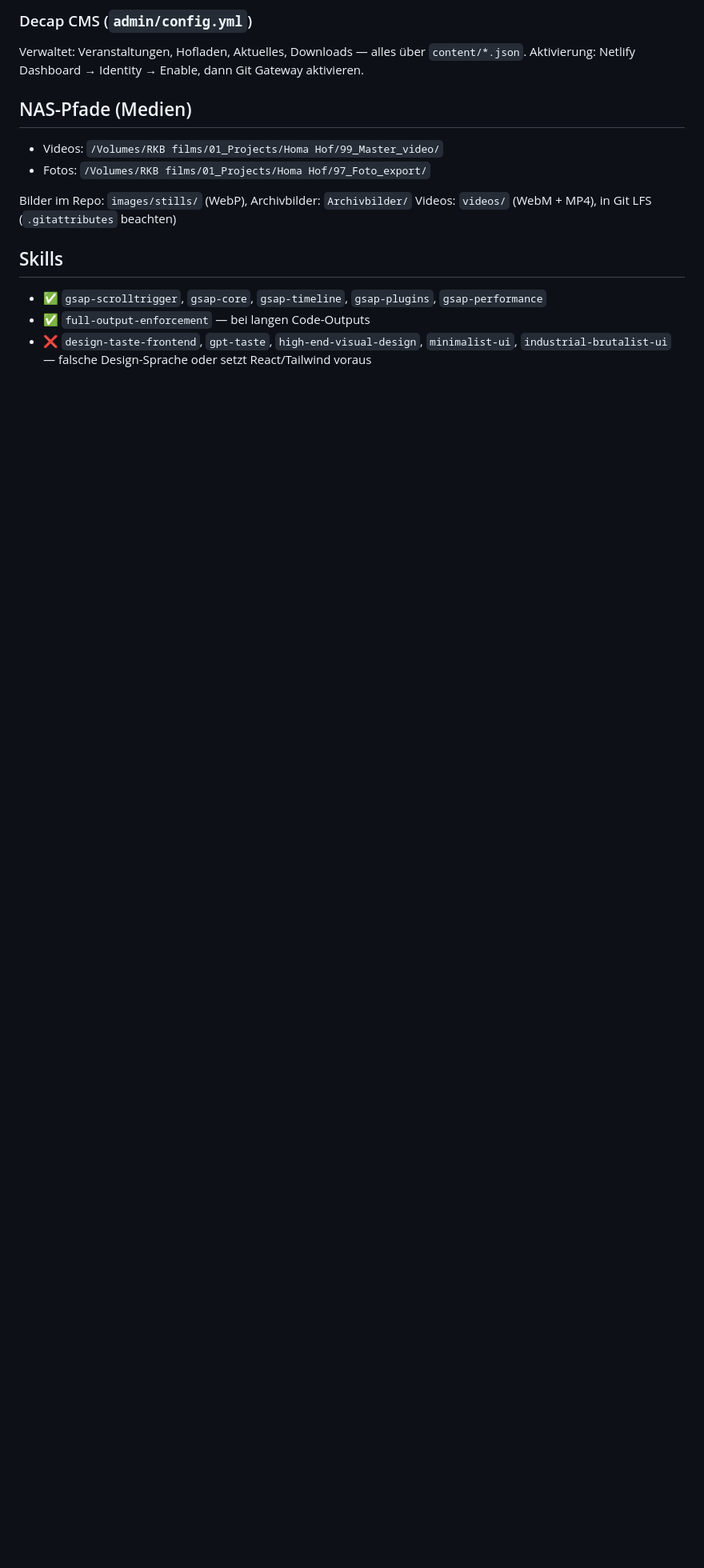
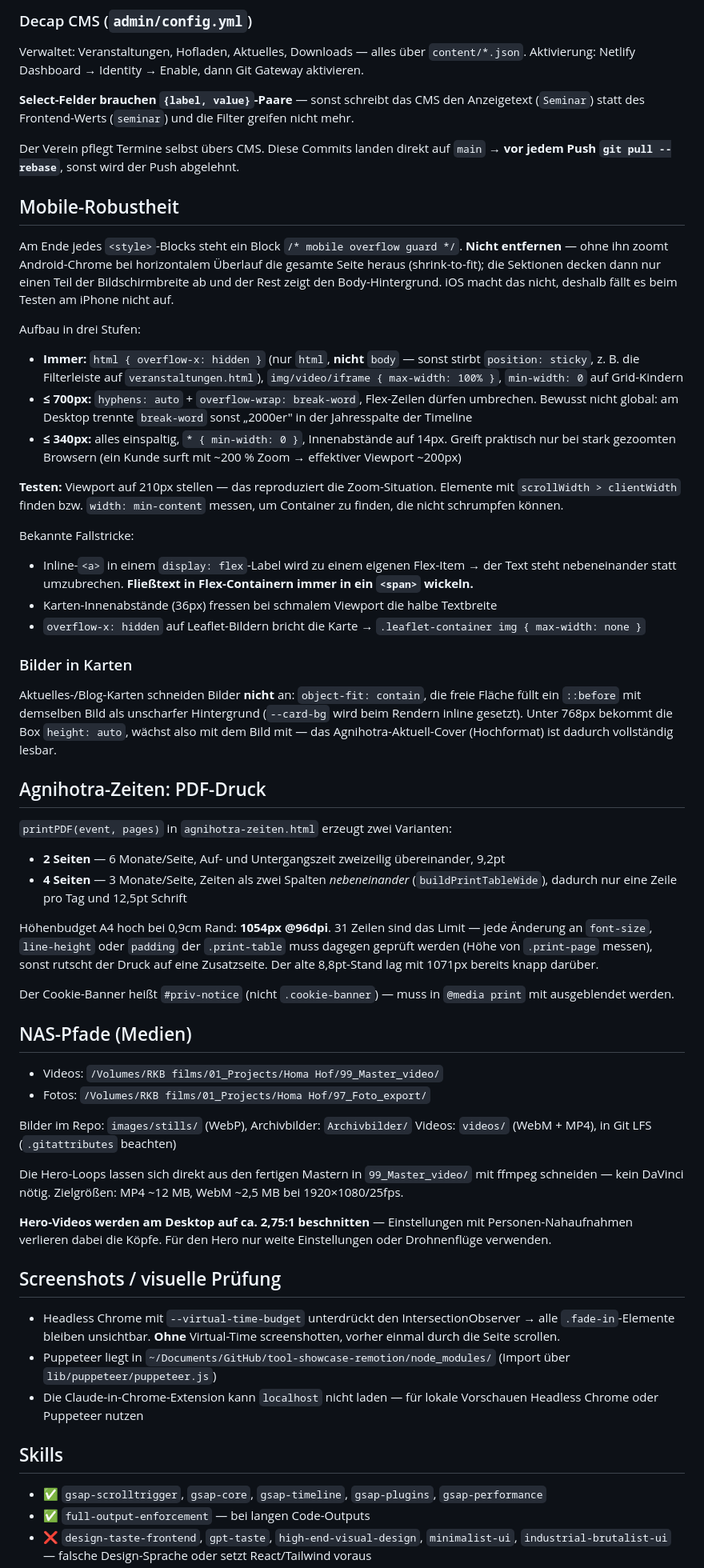
Before and after one commit to Lakeshore-Media/client-homahof-website, a Markdown page: CLAUDE.md, the part around the change. Shown at 80% size. Rendered like a GitHub page; blank space fills up the shorter version.

Commit message:
CLAUDE.md: Mobile-Overflow-Guard, PDF-Druckvarianten, Karten-Bilder, Screenshot-Gotchas dokumentiert
Co-Authored-By: Claude Fable 5 <noreply@anthropic.com>

```diff
--- a/CLAUDE.md
+++ b/CLAUDE.md
@@ -106,6 +106,39 @@ Netlify Forms (AJAX). Jede Seite mit Formular hat ein verstecktes `<form name=".
 Verwaltet: Veranstaltungen, Hofladen, Aktuelles, Downloads — alles über `content/*.json`.
 Aktivierung: Netlify Dashboard → Identity → Enable, dann Git Gateway aktivieren.
 
+**Select-Felder brauchen `{label, value}`-Paare** — sonst schreibt das CMS den Anzeigetext (`Seminar`) statt des Frontend-Werts (`seminar`) und die Filter greifen nicht mehr.
+
+Der Verein pflegt Termine selbst übers CMS. Diese Commits landen direkt auf `main` → **vor jedem Push `git pull --rebase`**, sonst wird der Push abgelehnt.
+
+## Mobile-Robustheit
+
+Am Ende jedes `<style>`-Blocks steht ein Block `/* mobile overflow guard */`. **Nicht entfernen** — ohne ihn zoomt Android-Chrome bei horizontalem Überlauf die gesamte Seite heraus (shrink-to-fit); die Sektionen decken dann nur einen Teil der Bildschirmbreite ab und der Rest zeigt den Body-Hintergrund. iOS macht das nicht, deshalb fällt es beim Testen am iPhone nicht auf.
+
+Aufbau in drei Stufen:
+- **Immer:** `html { overflow-x: hidden }` (nur `html`, **nicht** `body` — sonst stirbt `position: sticky`, z. B. die Filterleiste auf `veranstaltungen.html`), `img/video/iframe { max-width: 100% }`, `min-width: 0` auf Grid-Kindern
+- **≤ 700px:** `hyphens: auto` + `overflow-wrap: break-word`, Flex-Zeilen dürfen umbrechen. Bewusst nicht global: am Desktop trennte `break-word` sonst „2000er" in der Jahresspalte der Timeline
+- **≤ 340px:** alles einspaltig, `* { min-width: 0 }`, Innenabstände auf 14px. Greift praktisch nur bei stark gezoomten Browsern (ein Kunde surft mit ~200 % Zoom → effektiver Viewport ~200px)
+
+**Testen:** Viewport auf 210px stellen — das reproduziert die Zoom-Situation. Elemente mit `scrollWidth > clientWidth` finden bzw. `width: min-content` messen, um Container zu finden, die nicht schrumpfen können.
+
+Bekannte Fallstricke:
+- Inline-`<a>` in einem `display: flex`-Label wird zu einem eigenen Flex-Item → der Text steht nebeneinander statt umzubrechen. **Fließtext in Flex-Containern immer in ein `<span>` wickeln.**
+- Karten-Innenabstände (36px) fressen bei schmalem Viewport die halbe Textbreite
+- `overflow-x: hidden` auf Leaflet-Bildern bricht die Karte → `.leaflet-container img { max-width: none }`
+
+### Bilder in Karten
+Aktuelles-/Blog-Karten schneiden Bilder **nicht** an: `object-fit: contain`, die freie Fläche füllt ein `::before` mit demselben Bild als unscharfer Hintergrund (`--card-bg` wird beim Rendern inline gesetzt). Unter 768px bekommt die Box `height: auto`, wächst also mit dem Bild mit — das Agnihotra-Aktuell-Cover (Hochformat) ist dadurch vollständig lesbar.
+
+## Agnihotra-Zeiten: PDF-Druck
+
+`printPDF(event, pages)` in `agnihotra-zeiten.html` erzeugt zwei Varianten:
+- **2 Seiten** — 6 Monate/Seite, Auf- und Untergangszeit zweizeilig übereinander, 9,2pt
+- **4 Seiten** — 3 Monate/Seite, Zeiten als zwei Spalten *nebeneinander* (`buildPrintTableWide`), dadurch nur eine Zeile pro Tag und 12,5pt Schrift
+
+Höhenbudget A4 hoch bei 0,9cm Rand: **1054px @96dpi**. 31 Zeilen sind das Limit — jede Änderung an `font-size`, `line-height` oder `padding` der `.print-table` muss dagegen geprüft werden (Höhe von `.print-page` messen), sonst rutscht der Druck auf eine Zusatzseite. Der alte 8,8pt-Stand lag mit 1071px bereits knapp darüber.
+
+Der Cookie-Banner heißt `#priv-notice` (nicht `.cookie-banner`) — muss in `@media print` mit ausgeblendet werden.
+
 ## NAS-Pfade (Medien)
 
 - Videos: `/Volumes/RKB films/01_Projects/Homa Hof/99_Master_video/`
@@ -113,6 +146,16 @@ Aktivierung: Netlify Dashboard → Identity → Enable, dann Git Gateway aktivie
 
 Bilder im Repo: `images/stills/` (WebP), Archivbilder: `Archivbilder/`
 Videos: `videos/` (WebM + MP4), in Git LFS (`.gitattributes` beachten)
+
+Die Hero-Loops lassen sich direkt aus den fertigen Mastern in `99_Master_video/` mit ffmpeg schneiden — kein DaVinci nötig. Zielgrößen: MP4 ~12 MB, WebM ~2,5 MB bei 1920×1080/25fps.
+
+**Hero-Videos werden am Desktop auf ca. 2,75:1 beschnitten** — Einstellungen mit Personen-Nahaufnahmen verlieren dabei die Köpfe. Für den Hero nur weite Einstellungen oder Drohnenflüge verwenden.
+
+## Screenshots / visuelle Prüfung
+
+- Headless Chrome mit `--virtual-time-budget` unterdrückt den IntersectionObserver → alle `.fade-in`-Elemente bleiben unsichtbar. **Ohne** Virtual-Time screenshotten, vorher einmal durch die Seite scrollen.
+- Puppeteer liegt in `~/Documents/GitHub/tool-showcase-remotion/node_modules/` (Import über `lib/puppeteer/puppeteer.js`)
+- Die Claude-in-Chrome-Extension kann `localhost` nicht laden — für lokale Vorschauen Headless Chrome oder Puppeteer nutzen
 
 ## Skills
 
```
